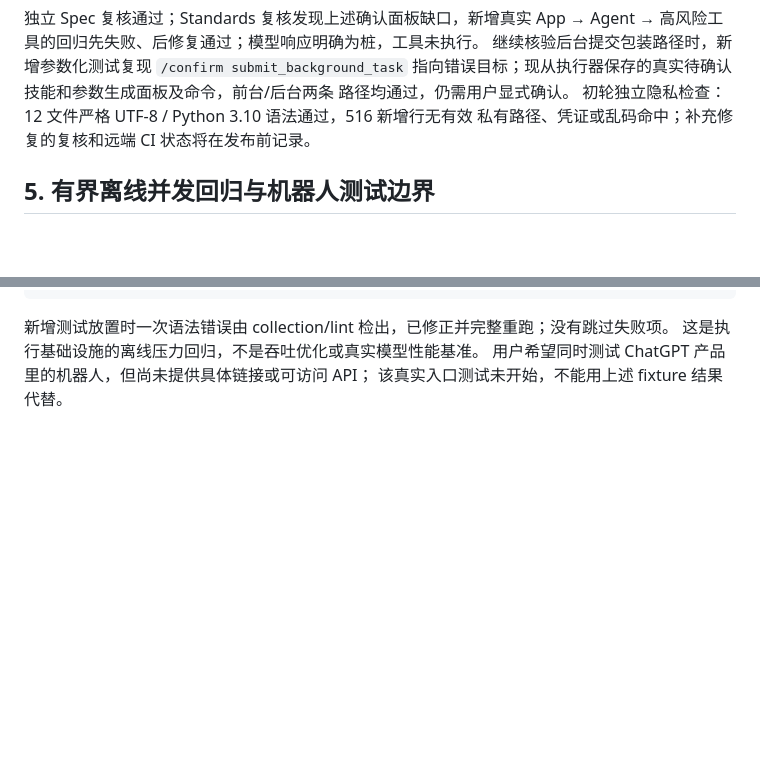
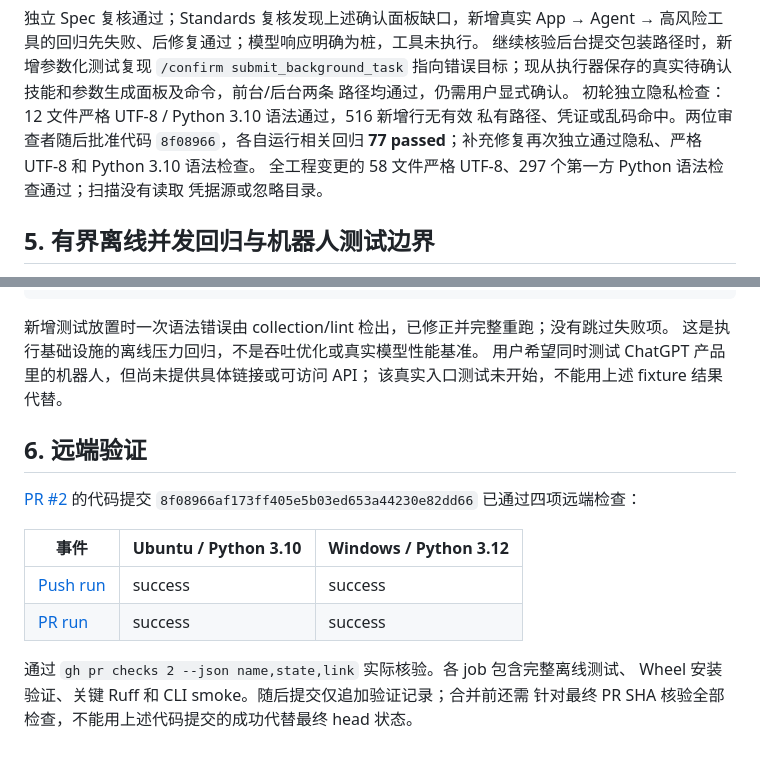
Before and after one commit to ZiyanZhuang/zhuangzhou, a Markdown page: docs/engineering/UI_AUDIT.md, 2 parts joined by grey strips. GitHub-like rendering; blank space fills up the shorter version.

Commit message:
Record independent review and cross-platform UI check evidence

```diff
--- a/docs/engineering/UI_AUDIT.md
+++ b/docs/engineering/UI_AUDIT.md
@@ -102,7 +102,10 @@ passed
 指向错误目标；现从执行器保存的真实待确认技能和参数生成面板及命令，前台/后台两条
 路径均通过，仍需用户显式确认。
 初轮独立隐私检查：12 文件严格 UTF-8 / Python 3.10 语法通过，516 新增行无有效
-私有路径、凭证或乱码命中；补充修复的复核和远端 CI 状态将在发布前记录。
+私有路径、凭证或乱码命中。两位审查者随后批准代码 `8f08966`，各自运行相关回归
+**77 passed**；补充修复再次独立通过隐私、严格 UTF-8 和 Python 3.10 语法检查。
+全工程变更的 58 文件严格 UTF-8、297 个第一方 Python 语法检查通过；扫描没有读取
+凭据源或忽略目录。
 
 ## 5. 有界离线并发回归与机器人测试边界
 
@@ -121,3 +124,17 @@ python -m pytest -q tests/test_parallel_failures.py -k repeated_saturation --dur
 这是执行基础设施的离线压力回归，不是吞吐优化或真实模型性能基准。
 用户希望同时测试 ChatGPT 产品里的机器人，但尚未提供具体链接或可访问 API；
 该真实入口测试未开始，不能用上述 fixture 结果代替。
+
+## 6. 远端验证
+
+[PR #2](https://github.com/ZiyanZhuang/zhuangzhou/pull/2) 的代码提交
+`8f08966af173ff405e5b03ed653a44230e82dd66` 已通过四项远端检查：
+
+| 事件 | Ubuntu / Python 3.10 | Windows / Python 3.12 |
+| --- | --- | --- |
+| [Push run](https://github.com/ZiyanZhuang/zhuangzhou/actions/runs/38686590167) | success | success |
+| [PR run](https://github.com/ZiyanZhuang/zhuangzhou/actions/runs/38686604941) | success | success |
+
+通过 `gh pr checks 2 --json name,state,link` 实际核验。各 job 包含完整离线测试、
+Wheel 安装验证、关键 Ruff 和 CLI smoke。随后提交仅追加验证记录；合并前还需
+针对最终 PR SHA 核验全部检查，不能用上述代码提交的成功代替最终 head 状态。
```
Also changed, not shown: docs/engineering/EXECUTION_LOG.md (+14 -0 lines).
